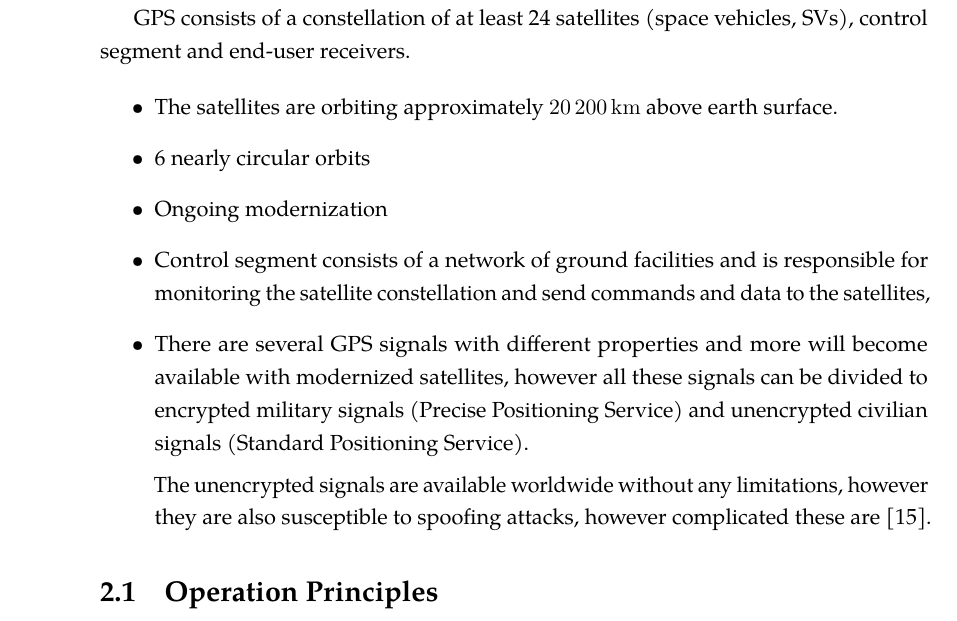
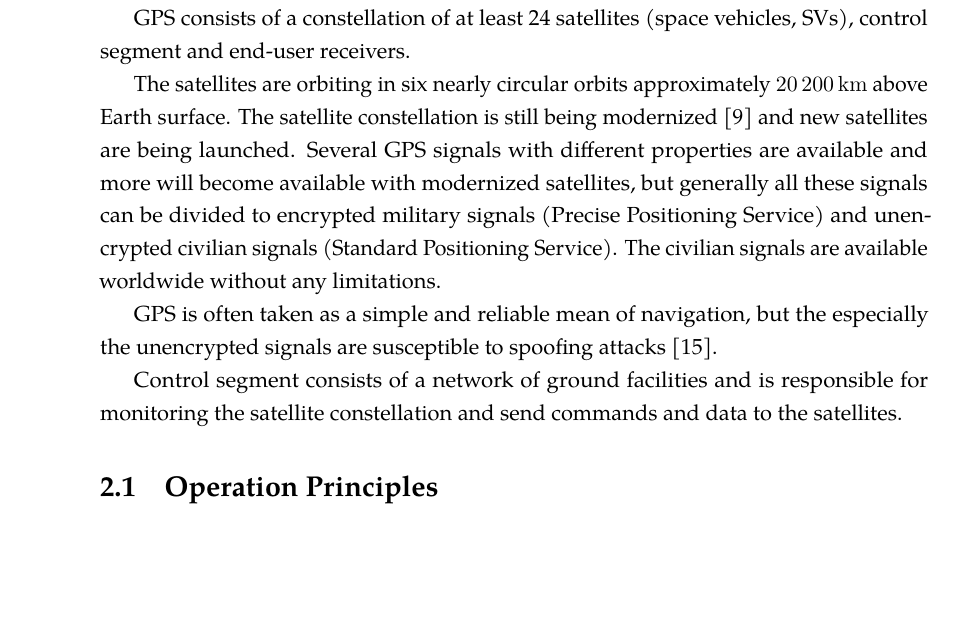
Before and after one commit to bluecube/thesis, a LaTeX thesis (text/thesis.tex, which reads text/tex/gps.tex): part of page 9 of 32, cut so that both start at the same text, the shorter picture padded with empty space. Compiled offline with pdfLaTeX.

Commit message:
text: Changed GPS intro from bullets to text.

```diff
--- a/text/tex/gps.tex
+++ b/text/tex/gps.tex
@@ -15,25 +15,24 @@
 GPS consists of a constellation of at least 24 satellites (space vehicles, SVs),
 control segment and end-user receivers.
 
-\begin{itemize}
-\item The satellites are orbiting approximately \SI{20200}{km} above earth surface.
-\item 6 nearly circular orbits
-\item Ongoing modernization
-
-\item Control segment consists of a network of ground facilities and is responsible for
-monitoring the satellite constellation and send commands and data to the satellites,
-
-\item There are several GPS signals with different properties
-and more will become available with modernized satellites,
-however all these signals can be divided to encrypted military signals
+The satellites are orbiting in six nearly circular orbits approximately \SI{20200}{km}
+above Earth surface.
+The satellite constellation is still being modernized \cite{gps-modernization-www}
+and new satellites are being launched.
+Several GPS signals with different properties are available and more will become available
+with modernized satellites,
+but generally all these signals can be divided to encrypted military signals
 (Precise Positioning Service) and unencrypted
 civilian signals (Standard Positioning Service).
+The civilian signals are available worldwide without any limitations.
 
-The unencrypted signals are available worldwide without any limitations,
-however they are also susceptible to spoofing attacks, however complicated these are
-\cite{tippenhauer11}.
 
-\end{itemize}
+GPS is often taken as a simple and reliable mean of navigation,
+but the especially the unencrypted signals are susceptible to spoofing attacks \cite{tippenhauer11}.
+
+
+Control segment consists of a network of ground facilities and is responsible for
+monitoring the satellite constellation and send commands and data to the satellites.
 
 %\section{History}
 %Prior to development of GPS, a satellite navigation system called Transit was operational
```
